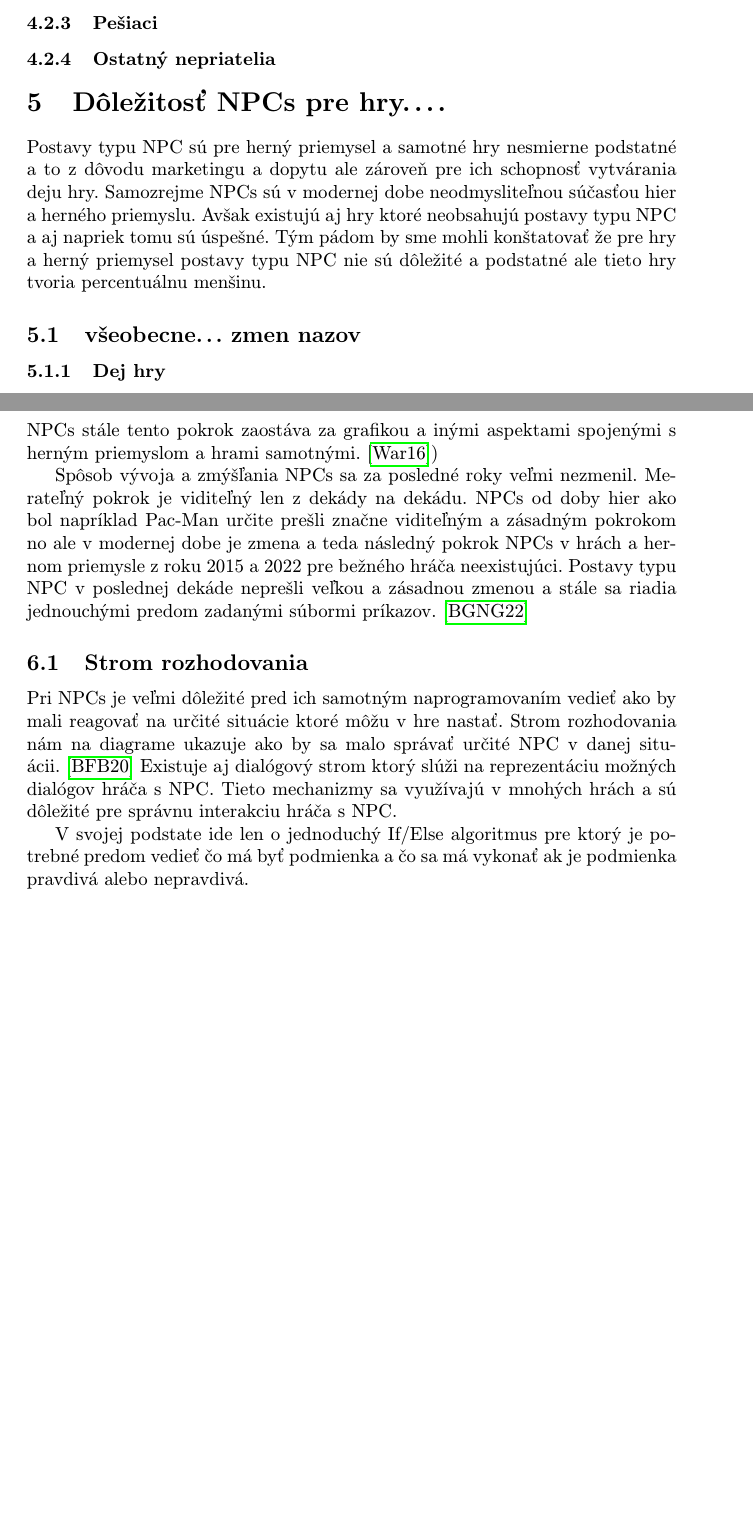
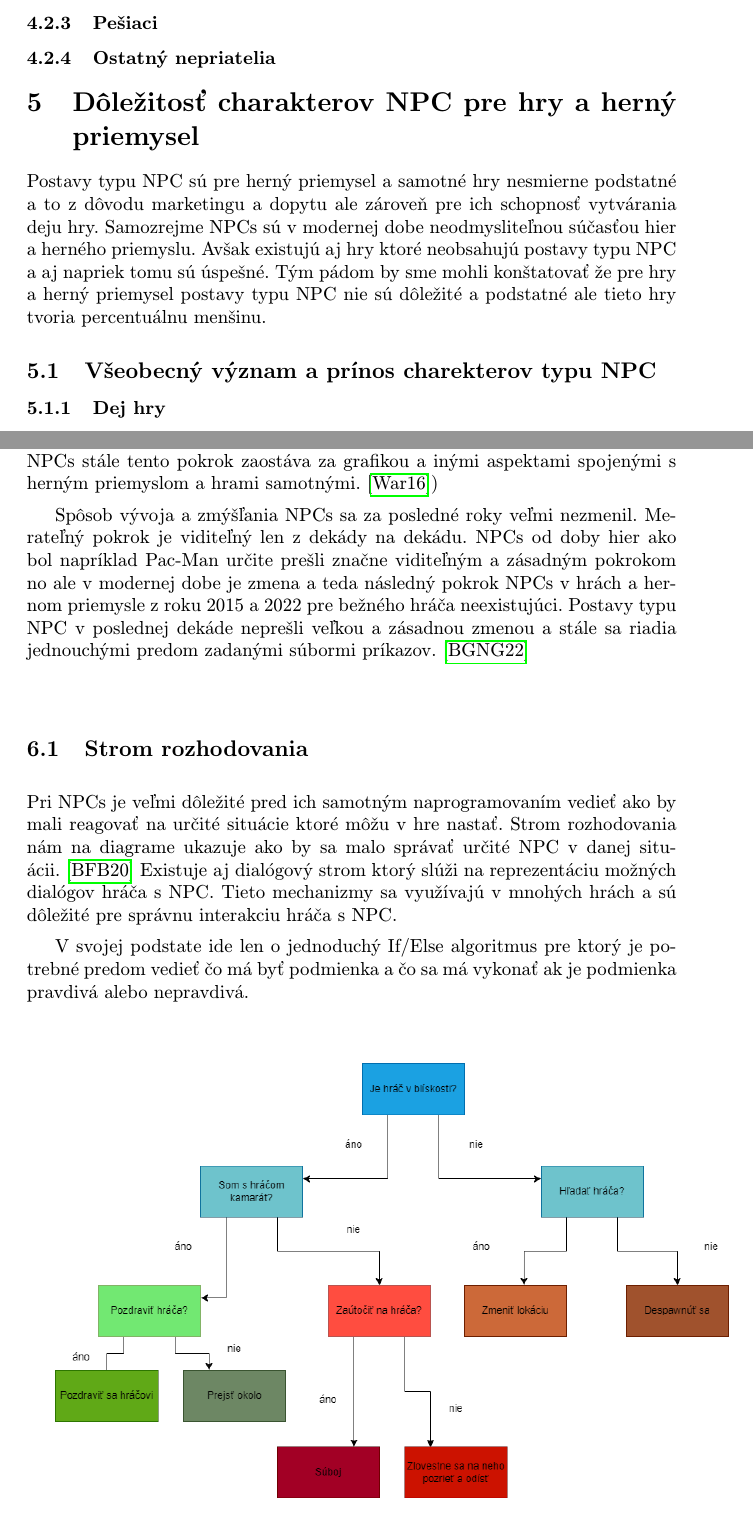
Before and after one commit to Peter-Peco/MIP_Utorok, a LaTeX paper (NPC.tex): two parts of pages 3 and 5 of 5 before the commit and two parts of pages 3 and 5 of 6 after it, joined at a grey line, cut so that both start at the same text, the shorter picture padded with empty space. Compiled offline with pdfLaTeX.

Commit message:
pridanie fotky a textu ku nej

```diff
--- a/NPC.tex
+++ b/NPC.tex
@@ -94,11 +94,11 @@ NPCs typu obchodník slúžia hráčovi k nákupu zbraní, munície, máp a rôz
 \subsubsection{Ostatný nepriatelia} \label{Pesiaci}
 
 
-\section{Dôležitosť NPCs pre hry....}   \label{Dolezitost}
+\section{Dôležitosť charakterov NPC pre hry a herný priemysel}   \label{Dolezitost}
 
 Postavy typu NPC sú pre herný priemysel a samotné hry nesmierne podstatné a to z dôvodu marketingu a dopytu ale zároveň pre ich schopnosť vytvárania deju hry. Samozrejme NPCs sú v modernej dobe neodmysliteľnou súčasťou hier a herného priemyslu. Avšak existujú aj hry ktoré neobsahujú postavy typu NPC a aj napriek tomu sú úspešné. Tým pádom by sme mohli konštatovať že pre hry a herný priemysel postavy typu NPC nie sú dôležité a podstatné ale tieto hry tvoria percentuálnu menšinu.%dorobit a zmenit nazov
 
-\subsection{všeobecne... zmen nazov}
+\subsection{Všeobecný význam a prínos charekterov typu NPC}
 
 \subsubsection{Dej hry}
 Bez existencie postáv typu NPC by nemohli existovať tituly ako MMO,MMORPG a mnohé ďalšie
@@ -160,6 +160,9 @@ Pri NPCs je veľmi dôležité pred ich samotným naprogramovaním vedieť ako b
 
 V svojej podstate ide len o jednoduchý If/Else algoritmus pre ktorý je potrebné predom vedieť čo má byť podmienka a čo sa má vykonať ak je podmienka pravdivá alebo nepravdivá.
 
+\graphicspath{MIP_NPC_latex}
 
+\hfill \break
 
+\includegraphics[scale = 0.45]{MIP_NPC_latex.png}
 
```
Also changed, not shown: MIP_NPC_latex.png (added), NPC.tex (3 more changed lines).
